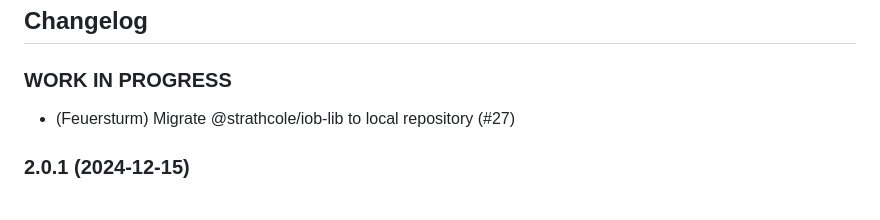
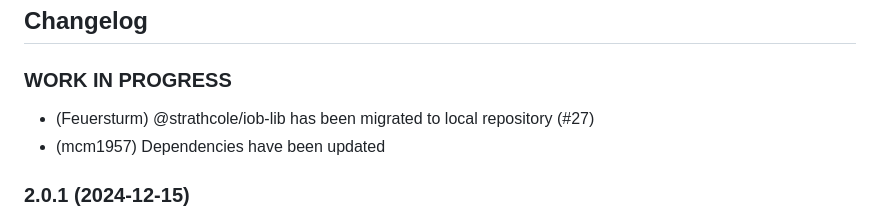
Before and after one commit to iobroker-community-adapters/ioBroker.rainbird, a Markdown page: README.md, the part around the change. Drawn GitHub-style.

```diff
--- a/README.md
+++ b/README.md
@@ -48,7 +48,8 @@ This adapter would not have been possible without the great work of Marius Burka
 -->
 
 ### **WORK IN PROGRESS**
-* (Feuersturm) Migrate @strathcole/iob-lib to local repository (#27)
+* (Feuersturm) @strathcole/iob-lib has been migrated to local repository (#27)
+* (mcm1957) Dependencies have been updated
 
 ### 2.0.1 (2024-12-15)
 * (Feuersturm) Some minor corrections to installations news and some internal changes at pacakging have been applied.
```
